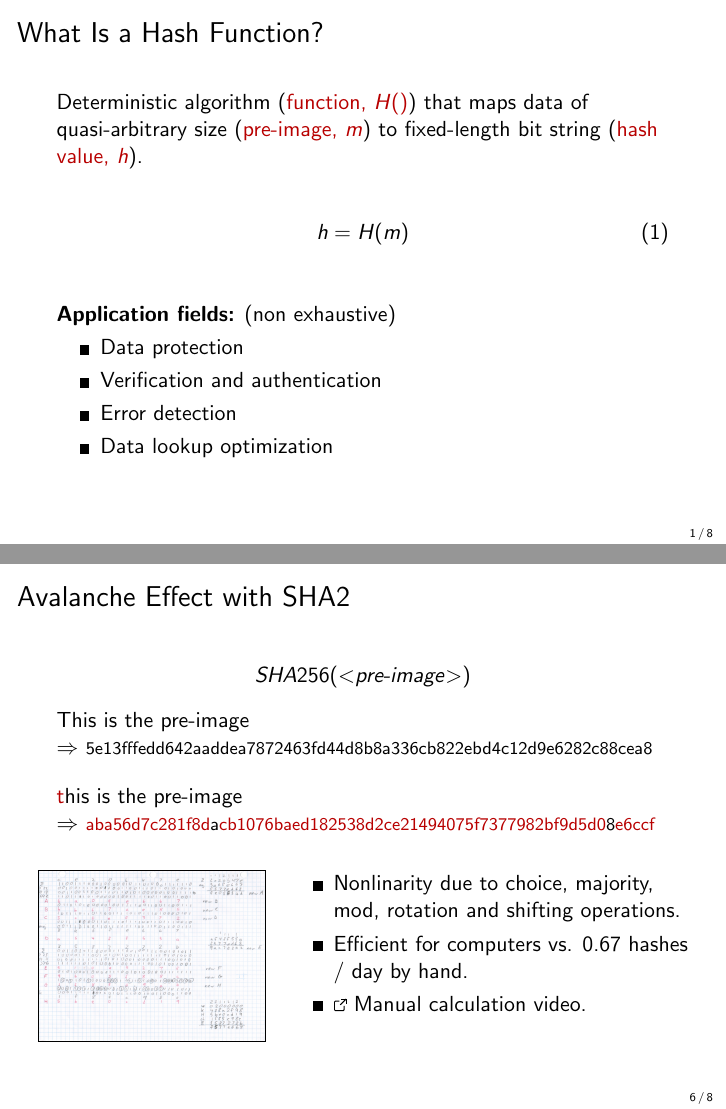
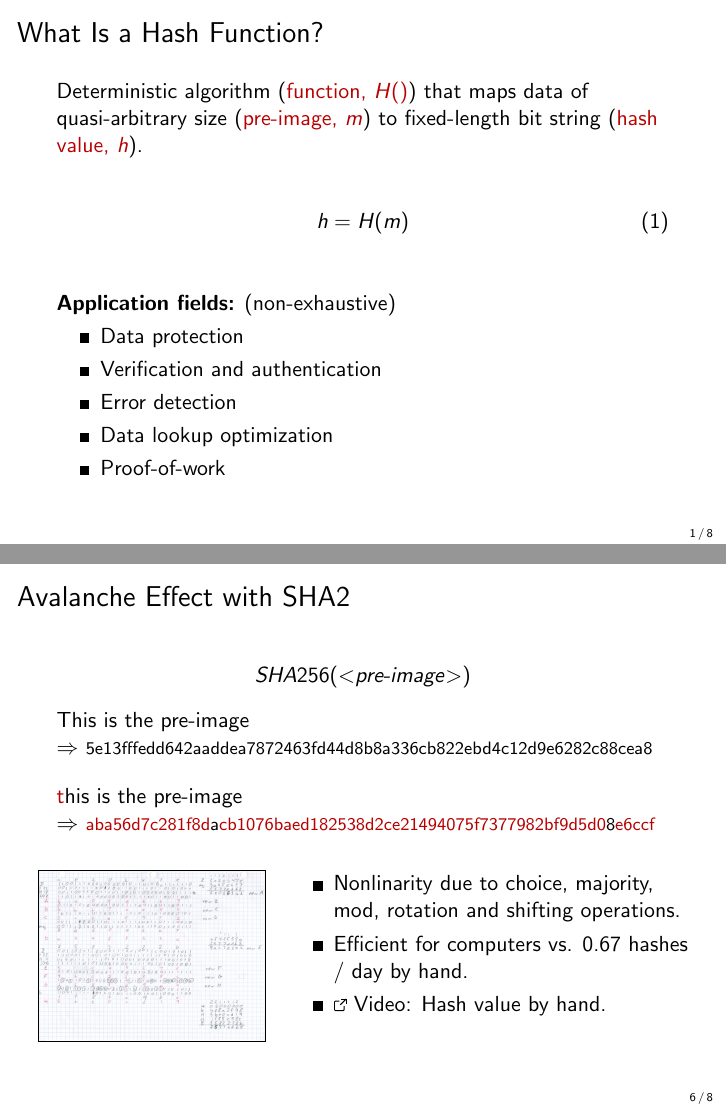
Before and after one commit to cifunibas/Bitcoin-Blockchain-Cryptoassets, LaTeX slides (slides/hash_functions.tex): pages 2 and 7 of 9, joined at a grey line. Compiled offline with pdfLaTeX; a LaTeX package or settings file that is missing is left out.

Commit message:
fix: typos and small changes

```diff
--- a/slides/hash_functions.tex
+++ b/slides/hash_functions.tex
@@ -33,12 +33,13 @@ Deterministic algorithm (\color{focus}function, $H()$\color{black}) that maps da
 \vspace{1.5em}
 
 \uncover<1->{
-\textbf{Application fields:} (non exhaustive)
+\textbf{Application fields:} (non-exhaustive)
 	\begin{itemize}
 		\item Data protection
 		\item Verification and authentication
 		\item Error detection
 		\item Data lookup optimization
+		\item Proof-of-work
 	\end{itemize}
 }
 
@@ -173,7 +174,7 @@ $\Rightarrow$ \footnotesize \color{focus}aba56d7c281f8d\color{black}a\color{focu
 		\begin{itemize}
 			\item Nonlinarity due to choice, majority, mod, rotation and shifting operations.
 			\item Efficient for computers vs. 0.67 hashes / day by hand.
-			\item \link \href{https://www.youtube.com/watch?v=y3dqhixzGVo}{Manual calculation video}.
+			\item \link \href{https://www.youtube.com/watch?v=y3dqhixzGVo}{Video: Hash value by hand}.
 		\end{itemize}
 	\end{column}
 \end{columns}
```
Also changed, not shown: slides/hash_functions.tex (4 more changed lines).
